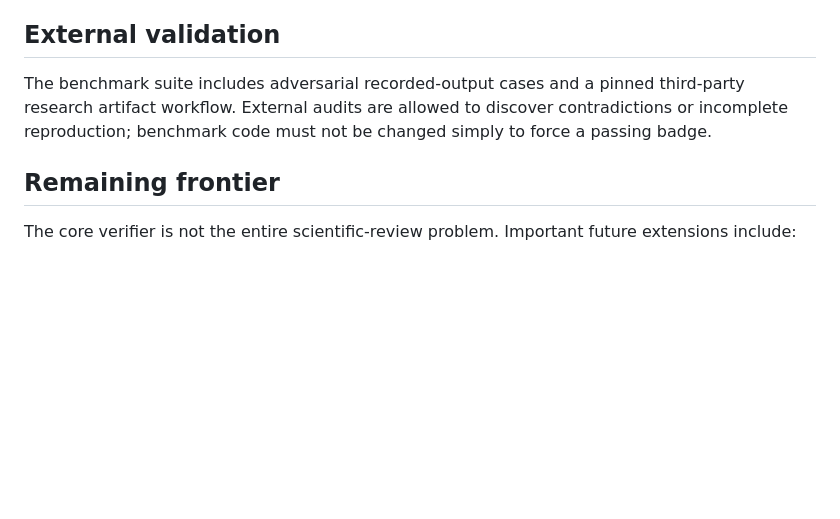
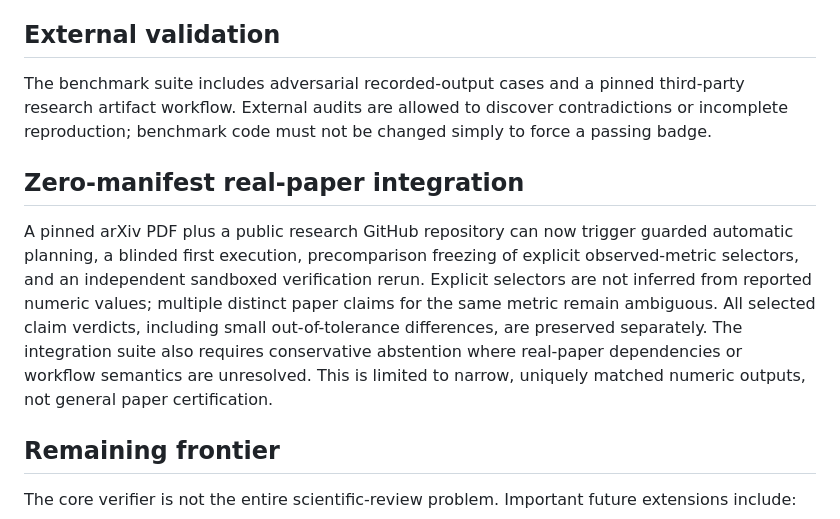
Before and after one commit to sushxnthd/agnXiv, a Markdown page: docs/MVP.md, the part around the change. Drawn GitHub-style; blank space fills up the shorter version.

Commit message:
Document and test manifest-free hosted verification: docs/MVP.md

```diff
--- a/docs/MVP.md
+++ b/docs/MVP.md
@@ -68,6 +68,10 @@ Basic reproduction and robustness are separate records. A single successful exec
 
 The benchmark suite includes adversarial recorded-output cases and a pinned third-party research artifact workflow. External audits are allowed to discover contradictions or incomplete reproduction; benchmark code must not be changed simply to force a passing badge.
 
+## Zero-manifest real-paper integration
+
+A pinned arXiv PDF plus a public research GitHub repository can now trigger guarded automatic planning, a blinded first execution, precomparison freezing of explicit observed-metric selectors, and an independent sandboxed verification rerun. Explicit selectors are not inferred from reported numeric values; multiple distinct paper claims for the same metric remain ambiguous. All selected claim verdicts, including small out-of-tolerance differences, are preserved separately. The integration suite also requires conservative abstention where real-paper dependencies or workflow semantics are unresolved. This is limited to narrow, uniquely matched numeric outputs, not general paper certification.
+
 ## Remaining frontier
 
 The core verifier is not the entire scientific-review problem. Important future extensions include:
```
